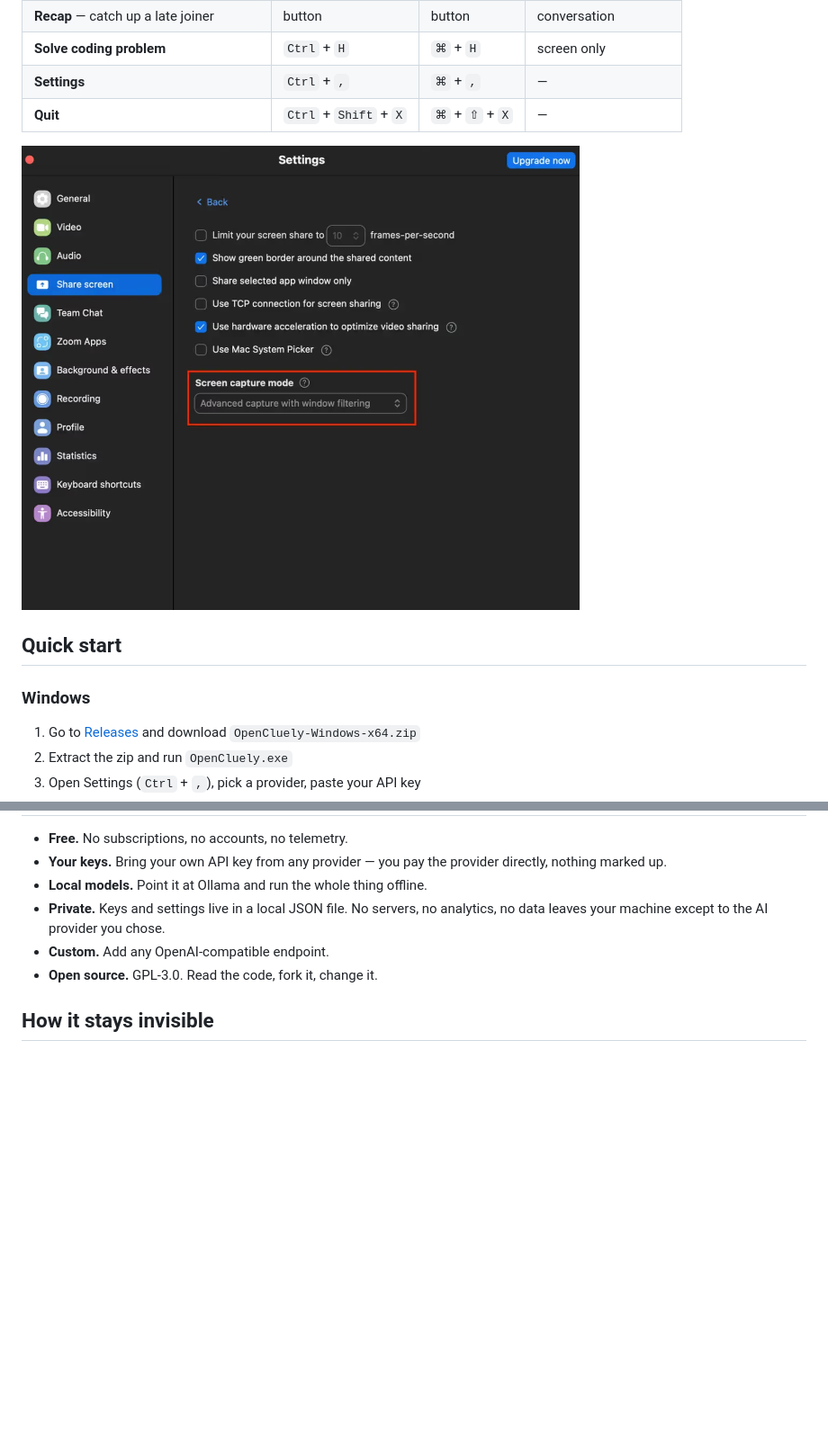
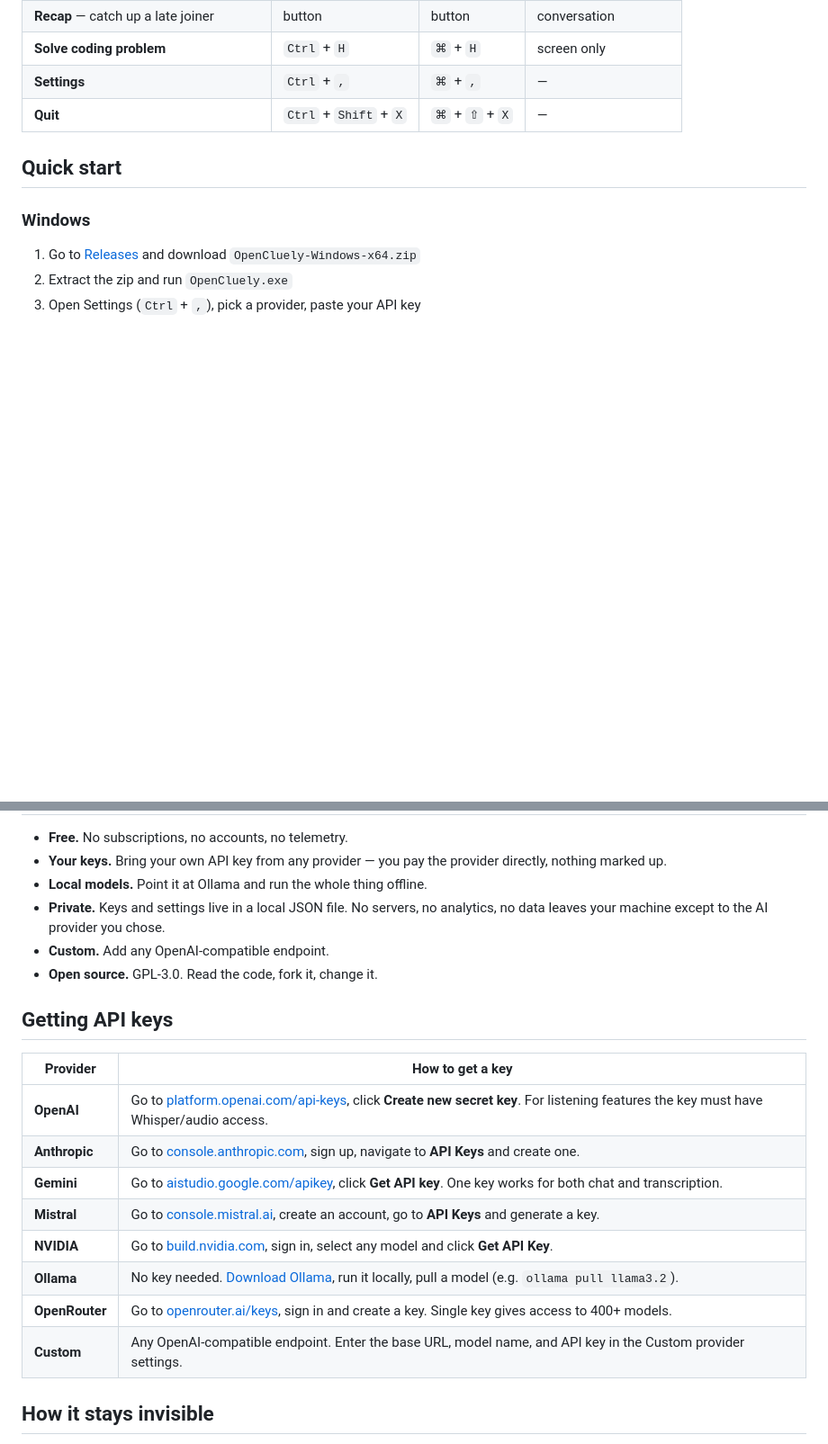
Before and after one commit to Swinish-circularsaw439/OpenCluely, a Markdown page: README.md, 2 parts joined by grey strips. Shown at 90% size. Drawn GitHub-style; blank space fills up the shorter version.

Commit message:
Add API keys table, remove zoom image from README

```diff
--- a/README.md
+++ b/README.md
@@ -29,8 +29,6 @@ A small glass panel floats over everything on your screen. It reads **three inpu
 | **Solve coding problem** | `Ctrl` + `H` | `⌘` + `H` | screen only |
 | **Settings** | `Ctrl` + `,` | `⌘` + `,` | — |
 | **Quit** | `Ctrl` + `Shift` + `X` | `⌘` + `⇧` + `X` | — |
-
-<img src="docs/zoom-capture-mode.png" width="620" alt="OpenCluely staying hidden during a Zoom screen share" />
 
 ## Quick start
 
@@ -72,6 +70,19 @@ npm start
 - **Custom.** Add any OpenAI-compatible endpoint.
 - **Open source.** GPL-3.0. Read the code, fork it, change it.
 
+## Getting API keys
+
+| Provider | How to get a key |
+|---|---|
+| **OpenAI** | Go to [platform.openai.com/api-keys](https://platform.openai.com/api-keys), click **Create new secret key**. For listening features the key must have Whisper/audio access. |
+| **Anthropic** | Go to [console.anthropic.com](https://console.anthropic.com), sign up, navigate to **API Keys** and create one. |
+| **Gemini** | Go to [aistudio.google.com/apikey](https://aistudio.google.com/apikey), click **Get API key**. One key works for both chat and transcription. |
+| **Mistral** | Go to [console.mistral.ai](https://console.mistral.ai), create an account, go to **API Keys** and generate a key. |
+| **NVIDIA** | Go to [build.nvidia.com](https://build.nvidia.com), sign in, select any model and click **Get API Key**. |
+| **Ollama** | No key needed. [Download Ollama](https://ollama.ai), run it locally, pull a model (e.g. `ollama pull llama3.2`). |
+| **OpenRouter** | Go to [openrouter.ai/keys](https://openrouter.ai/keys), sign in and create a key. Single key gives access to 400+ models. |
+| **Custom** | Any OpenAI-compatible endpoint. Enter the base URL, model name, and API key in the Custom provider settings. |
+
 ## How it stays invisible
 
 - **macOS:** Uses `setContentProtection` to exclude its window from screen capture — the OS-level API that keeps DRM content hidden also hides OpenCluely from Zoom, Meet, OBS, and screen-recording software. You see it; a screen share doesn't.
```
